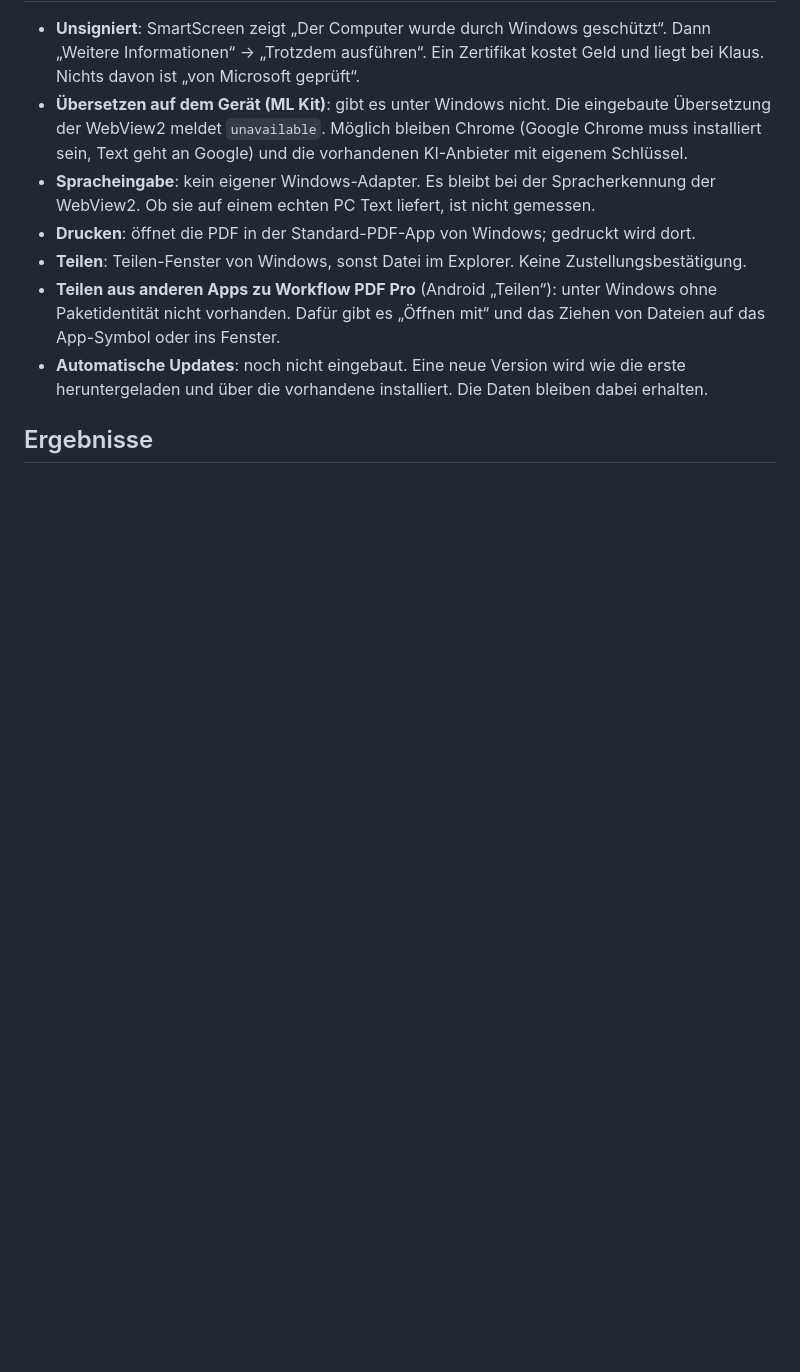
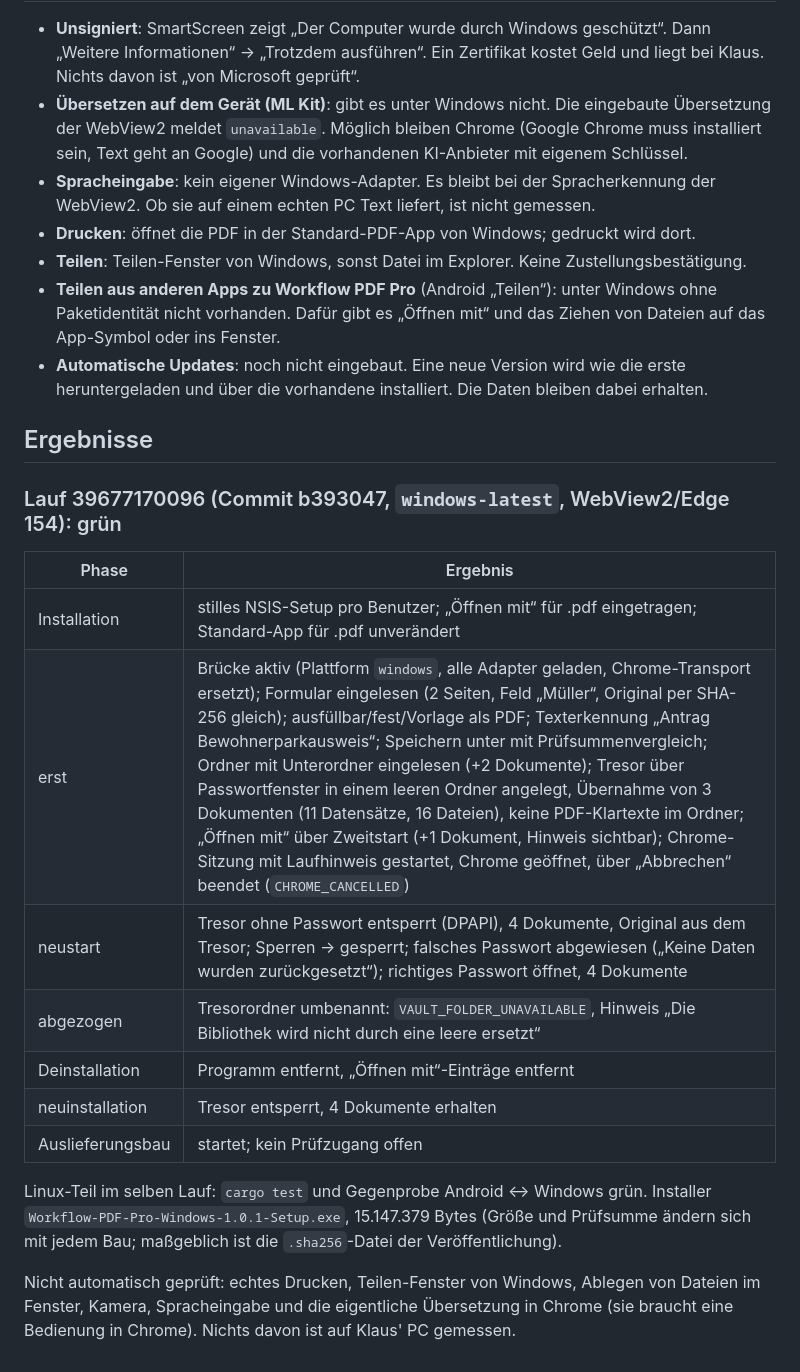
Before and after one commit to lausiklauskn-png/Workflow-PDF-Pro, a Markdown page: docs/portierung/BAUSTAND-WINDOWS.md, the part around the change. Drawn GitHub-style; blank space fills up the shorter version.

Commit message:
Windows-Baustand: grüne Abnahme 39677170096 festhalten
Co-Authored-By: Claude Opus 5.5 <noreply@anthropic.com>
Claude-Session: https://claude.ai/code/session_01RyZfm7xfj7vsZnGGohhrFY

```diff
--- a/docs/portierung/BAUSTAND-WINDOWS.md
+++ b/docs/portierung/BAUSTAND-WINDOWS.md
@@ -81,3 +81,23 @@ Ergebnisse stehen am Ende dieser Datei, mit Laufnummer.
   heruntergeladen und über die vorhandene installiert. Die Daten bleiben dabei erhalten.
 
 ## Ergebnisse
+
+### Lauf 39677170096 (Commit b393047, `windows-latest`, WebView2/Edge 154): grün
+
+| Phase | Ergebnis |
+|---|---|
+| Installation | stilles NSIS-Setup pro Benutzer; „Öffnen mit“ für .pdf eingetragen; Standard-App für .pdf unverändert |
+| erst | Brücke aktiv (Plattform `windows`, alle Adapter geladen, Chrome-Transport ersetzt); Formular eingelesen (2 Seiten, Feld „Müller“, Original per SHA-256 gleich); ausfüllbar/fest/Vorlage als PDF; Texterkennung „Antrag Bewohnerparkausweis“; Speichern unter mit Prüfsummenvergleich; Ordner mit Unterordner eingelesen (+2 Dokumente); Tresor über Passwortfenster in einem leeren Ordner angelegt, Übernahme von 3 Dokumenten (11 Datensätze, 16 Dateien), keine PDF-Klartexte im Ordner; „Öffnen mit“ über Zweitstart (+1 Dokument, Hinweis sichtbar); Chrome-Sitzung mit Laufhinweis gestartet, Chrome geöffnet, über „Abbrechen“ beendet (`CHROME_CANCELLED`) |
+| neustart | Tresor ohne Passwort entsperrt (DPAPI), 4 Dokumente, Original aus dem Tresor; Sperren → gesperrt; falsches Passwort abgewiesen („Keine Daten wurden zurückgesetzt“); richtiges Passwort öffnet, 4 Dokumente |
+| abgezogen | Tresorordner umbenannt: `VAULT_FOLDER_UNAVAILABLE`, Hinweis „Die Bibliothek wird nicht durch eine leere ersetzt“ |
+| Deinstallation | Programm entfernt, „Öffnen mit“-Einträge entfernt |
+| neuinstallation | Tresor entsperrt, 4 Dokumente erhalten |
+| Auslieferungsbau | startet; kein Prüfzugang offen |
+
+Linux-Teil im selben Lauf: `cargo test` und Gegenprobe Android ↔ Windows grün.
+Installer `Workflow-PDF-Pro-Windows-1.0.1-Setup.exe`, 15.147.379 Bytes (Größe und Prüfsumme
+ändern sich mit jedem Bau; maßgeblich ist die `.sha256`-Datei der Veröffentlichung).
+
+Nicht automatisch geprüft: echtes Drucken, Teilen-Fenster von Windows, Ablegen von Dateien im
+Fenster, Kamera, Spracheingabe und die eigentliche Übersetzung in Chrome (sie braucht eine Bedienung
+in Chrome). Nichts davon ist auf Klaus' PC gemessen.
```
